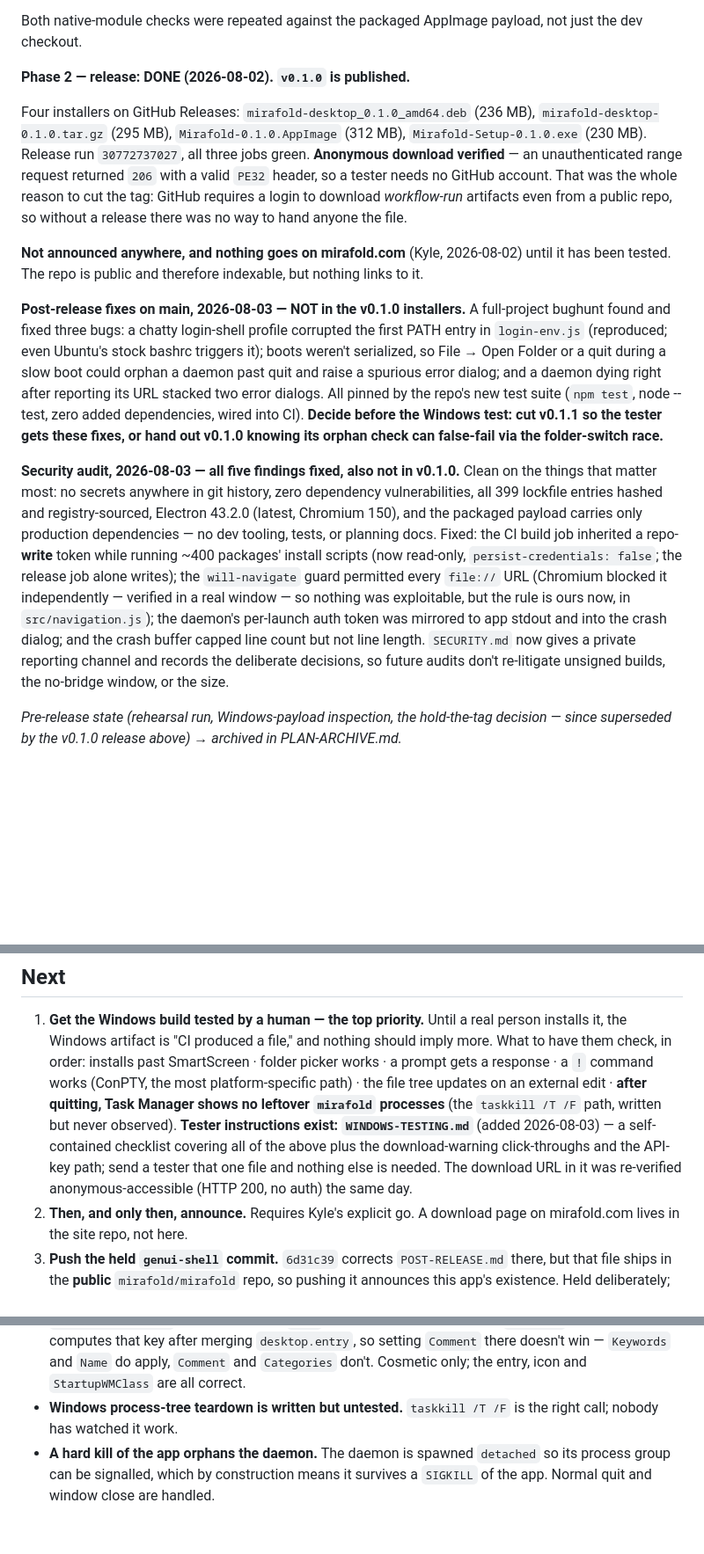
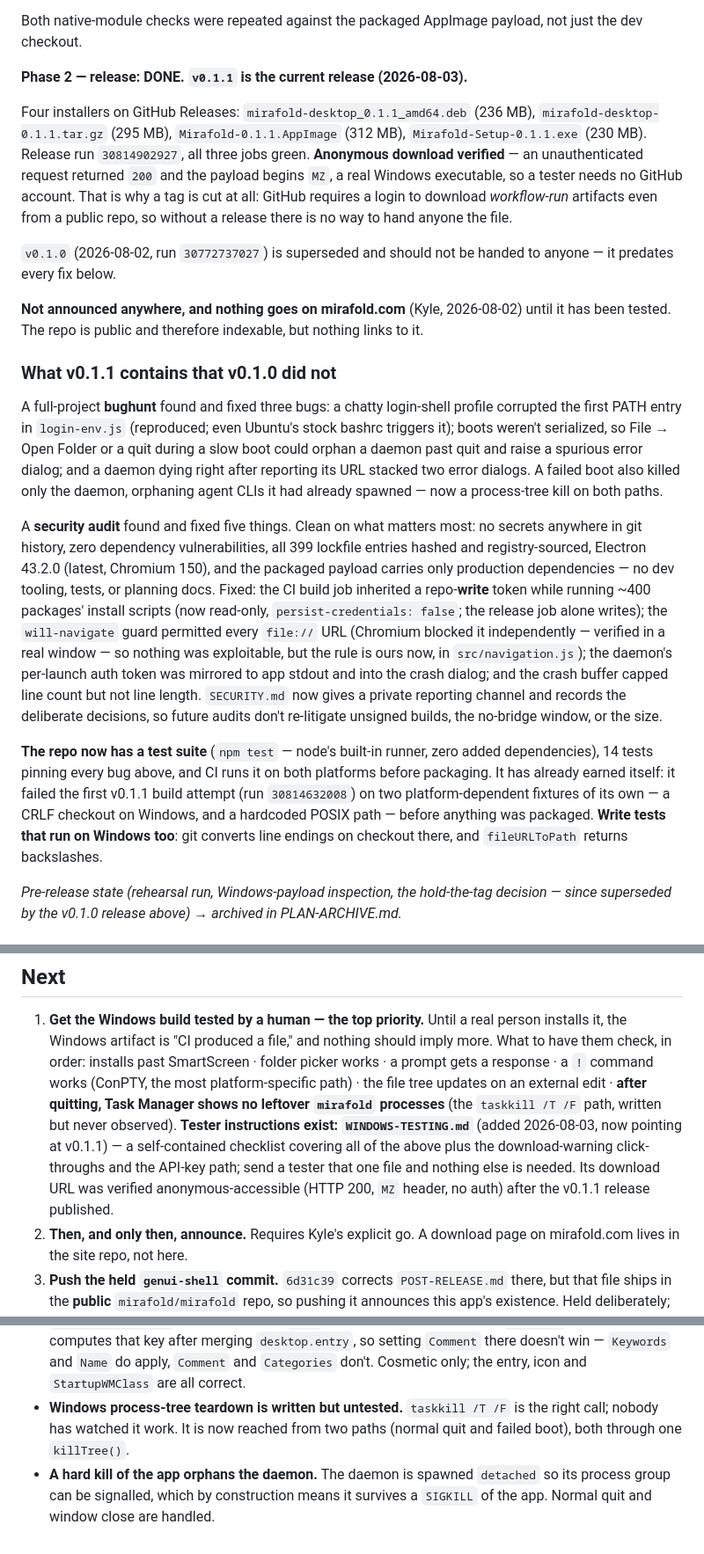
Before and after one commit to mirafold/mirafold-desktop, a Markdown page: PLAN.md, 3 parts joined by grey strips. Shown at 88% size. Rendered like a GitHub page; blank space fills up the shorter version.

Commit message:
plan: v0.1.1 released and verified; v0.1.0 superseded
Records what only measurement can settle: run 30814902927 green on all
three jobs, four assets published, anonymous download returns 200 with an
MZ header. Also records the Windows-test lesson from the first attempt —
CRLF checkouts and backslash paths break tests written only for Linux.

Co-Authored-By: Claude Fable 5 <noreply@anthropic.com>

```diff
--- a/PLAN.md
+++ b/PLAN.md
@@ -24,46 +24,56 @@ packaged build:
 Both native-module checks were repeated against the packaged AppImage payload,
 not just the dev checkout.
 
-**Phase 2 — release: DONE (2026-08-02). `v0.1.0` is published.**
+**Phase 2 — release: DONE. `v0.1.1` is the current release (2026-08-03).**
 
-Four installers on GitHub Releases: `mirafold-desktop_0.1.0_amd64.deb` (236 MB),
-`mirafold-desktop-0.1.0.tar.gz` (295 MB), `Mirafold-0.1.0.AppImage` (312 MB),
-`Mirafold-Setup-0.1.0.exe` (230 MB). Release run `30772737027`, all three jobs
-green. **Anonymous download verified** — an unauthenticated range request
-returned `206` with a valid `PE32` header, so a tester needs no GitHub account.
-That was the whole reason to cut the tag: GitHub requires a login to download
-*workflow-run* artifacts even from a public repo, so without a release there was
-no way to hand anyone the file.
+Four installers on GitHub Releases: `mirafold-desktop_0.1.1_amd64.deb` (236 MB),
+`mirafold-desktop-0.1.1.tar.gz` (295 MB), `Mirafold-0.1.1.AppImage` (312 MB),
+`Mirafold-Setup-0.1.1.exe` (230 MB). Release run `30814902927`, all three jobs
+green. **Anonymous download verified** — an unauthenticated request returned
+`200` and the payload begins `MZ`, a real Windows executable, so a tester needs
+no GitHub account. That is why a tag is cut at all: GitHub requires a login to
+download *workflow-run* artifacts even from a public repo, so without a release
+there is no way to hand anyone the file.
+
+`v0.1.0` (2026-08-02, run `30772737027`) is superseded and should not be handed
+to anyone — it predates every fix below.
 
 **Not announced anywhere, and nothing goes on mirafold.com** (Kyle,
 2026-08-02) until it has been tested. The repo is public and therefore
 indexable, but nothing links to it.
 
-**Post-release fixes on main, 2026-08-03 — NOT in the v0.1.0 installers.** A
-full-project bughunt found and fixed three bugs: a chatty login-shell profile
-corrupted the first PATH entry in `login-env.js` (reproduced; even Ubuntu's
-stock bashrc triggers it); boots weren't serialized, so File → Open Folder or
-a quit during a slow boot could orphan a daemon past quit and raise a spurious
-error dialog; and a daemon dying right after reporting its URL stacked two
-error dialogs. All pinned by the repo's new test suite (`npm test`, node
---test, zero added dependencies, wired into CI). **Decide before the Windows
-test: cut v0.1.1 so the tester gets these fixes, or hand out v0.1.0 knowing
-its orphan check can false-fail via the folder-switch race.**
+### What v0.1.1 contains that v0.1.0 did not
 
-**Security audit, 2026-08-03 — all five findings fixed, also not in v0.1.0.**
-Clean on the things that matter most: no secrets anywhere in git history, zero
-dependency vulnerabilities, all 399 lockfile entries hashed and registry-sourced,
-Electron 43.2.0 (latest, Chromium 150), and the packaged payload carries only
-production dependencies — no dev tooling, tests, or planning docs. Fixed: the CI
-build job inherited a repo-**write** token while running ~400 packages' install
-scripts (now read-only, `persist-credentials: false`; the release job alone
-writes); the `will-navigate` guard permitted every `file://` URL (Chromium
-blocked it independently — verified in a real window — so nothing was
-exploitable, but the rule is ours now, in `src/navigation.js`); the daemon's
-per-launch auth token was mirrored to app stdout and into the crash dialog; and
-the crash buffer capped line count but not line length. `SECURITY.md` now gives
-a private reporting channel and records the deliberate decisions, so future
-audits don't re-litigate unsigned builds, the no-bridge window, or the size.
+A full-project **bughunt** found and fixed three bugs: a chatty login-shell
+profile corrupted the first PATH entry in `login-env.js` (reproduced; even
+Ubuntu's stock bashrc triggers it); boots weren't serialized, so File → Open
+Folder or a quit during a slow boot could orphan a daemon past quit and raise a
+spurious error dialog; and a daemon dying right after reporting its URL stacked
+two error dialogs. A failed boot also killed only the daemon, orphaning agent
+CLIs it had already spawned — now a process-tree kill on both paths.
+
+A **security audit** found and fixed five things. Clean on what matters most:
+no secrets anywhere in git history, zero dependency vulnerabilities, all 399
+lockfile entries hashed and registry-sourced, Electron 43.2.0 (latest, Chromium
+150), and the packaged payload carries only production dependencies — no dev
+tooling, tests, or planning docs. Fixed: the CI build job inherited a
+repo-**write** token while running ~400 packages' install scripts (now
+read-only, `persist-credentials: false`; the release job alone writes); the
+`will-navigate` guard permitted every `file://` URL (Chromium blocked it
+independently — verified in a real window — so nothing was exploitable, but the
+rule is ours now, in `src/navigation.js`); the daemon's per-launch auth token
+was mirrored to app stdout and into the crash dialog; and the crash buffer
+capped line count but not line length. `SECURITY.md` now gives a private
+reporting channel and records the deliberate decisions, so future audits don't
+re-litigate unsigned builds, the no-bridge window, or the size.
+
+**The repo now has a test suite** (`npm test` — node's built-in runner, zero
+added dependencies), 14 tests pinning every bug above, and CI runs it on both
+platforms before packaging. It has already earned itself: it failed the first
+v0.1.1 build attempt (run `30814632008`) on two platform-dependent fixtures of
+its own — a CRLF checkout on Windows, and a hardcoded POSIX path — before
+anything was packaged. **Write tests that run on Windows too**: git converts
+line endings on checkout there, and `fileURLToPath` returns backslashes.
 
 *Pre-release state (rehearsal run, Windows-payload inspection, the
 hold-the-tag decision — since superseded by the v0.1.0 release above) →
@@ -102,11 +112,12 @@ archived in PLAN-ARCHIVE.md.*
    works (ConPTY, the most platform-specific path) · the file tree updates on an
    external edit · **after quitting, Task Manager shows no leftover `mirafold`
    processes** (the `taskkill /T /F` path, written but never observed).
-   **Tester instructions exist: `WINDOWS-TESTING.md`** (added 2026-08-03) — a
-   self-contained checklist covering all of the above plus the download-warning
-   click-throughs and the API-key path; send a tester that one file and nothing
-   else is needed. The download URL in it was re-verified anonymous-accessible
-   (HTTP 200, no auth) the same day.
+   **Tester instructions exist: `WINDOWS-TESTING.md`** (added 2026-08-03, now
+   pointing at v0.1.1) — a self-contained checklist covering all of the above
+   plus the download-warning click-throughs and the API-key path; send a tester
+   that one file and nothing else is needed. Its download URL was verified
+   anonymous-accessible (HTTP 200, `MZ` header, no auth) after the v0.1.1
+   release published.
 2. **Then, and only then, announce.** Requires Kyle's explicit go. A download
    page on mirafold.com lives in the site repo, not here.
 3. **Push the held `genui-shell` commit.** `6d31c39` corrects `POST-RELEASE.md`
@@ -134,7 +145,8 @@ archived in PLAN-ARCHIVE.md.*
   and `Name` do apply, `Comment` and `Categories` don't. Cosmetic only; the
   entry, icon and `StartupWMClass` are all correct.
 - **Windows process-tree teardown is written but untested.** `taskkill /T /F` is
-  the right call; nobody has watched it work.
+  the right call; nobody has watched it work. It is now reached from two paths
+  (normal quit and failed boot), both through one `killTree()`.
 - **A hard kill of the app orphans the daemon.** The daemon is spawned
   `detached` so its process group can be signalled, which by construction means
   it survives a `SIGKILL` of the app. Normal quit and window close are handled.
```
